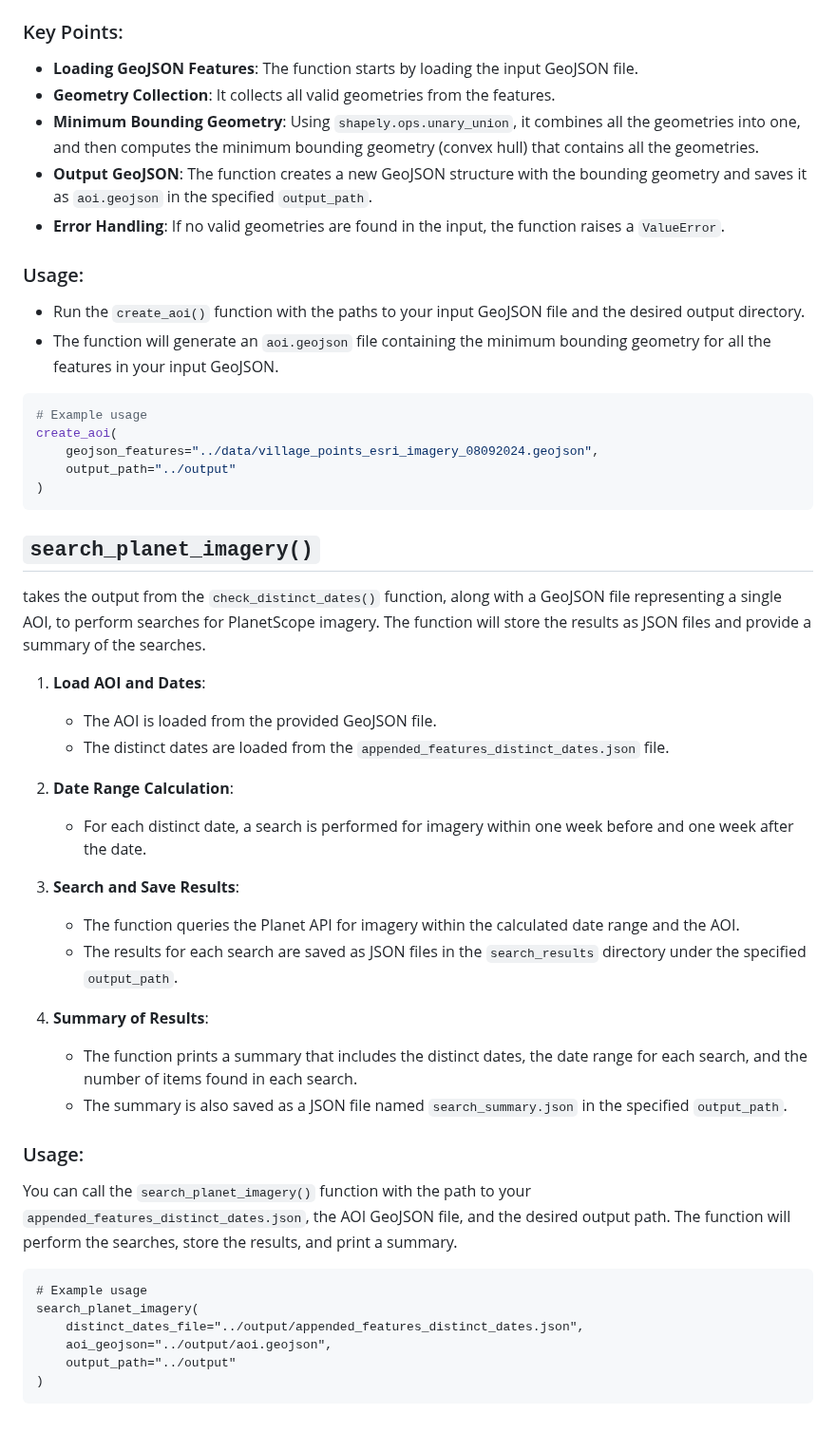
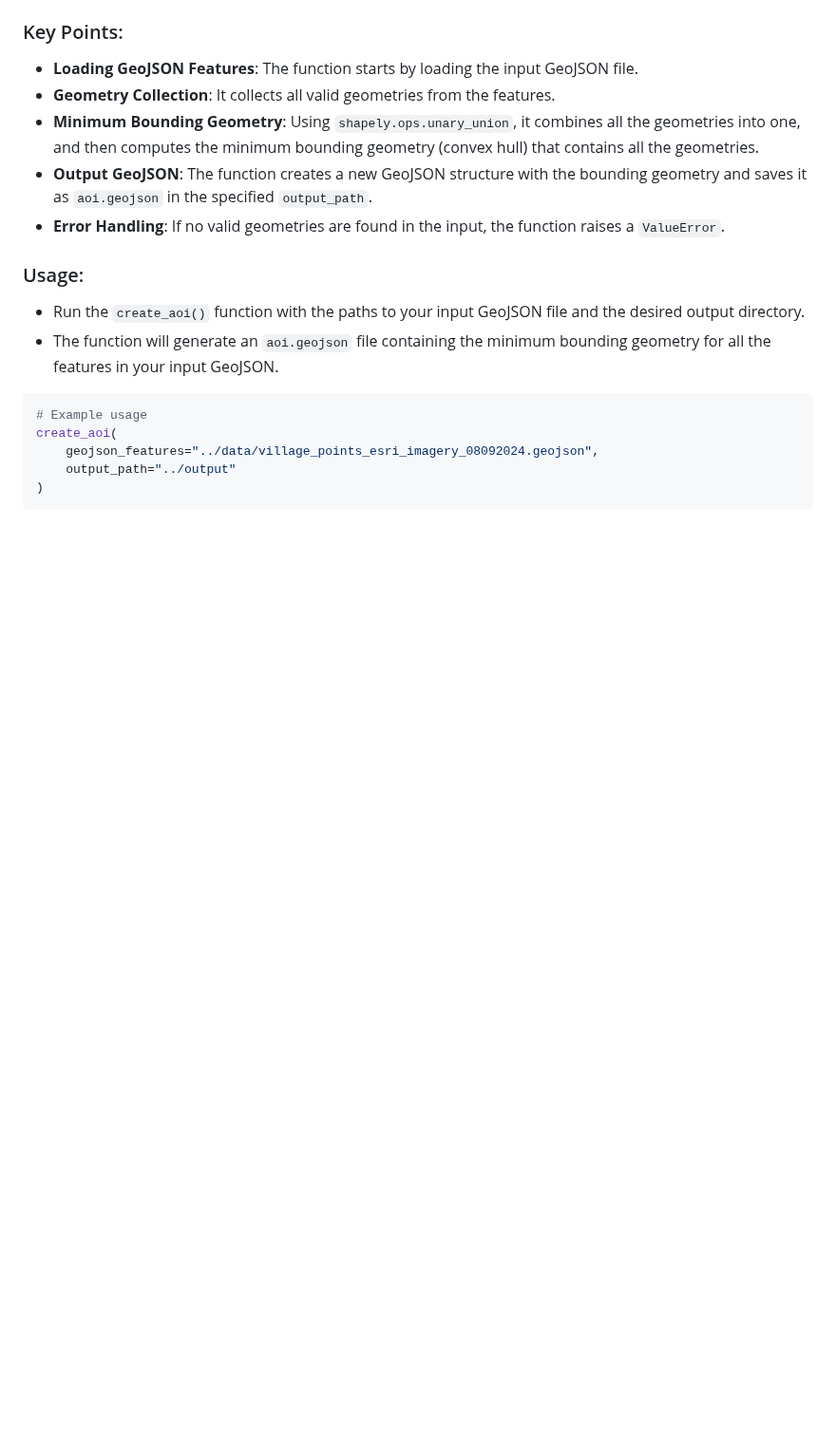
Before and after one commit to mapninja/Planet-Nomads, a Markdown page: readme.md, the part around the change. Shown at 95% size. GitHub-like rendering; blank space fills up the shorter version.

````diff
--- a/readme.md
+++ b/readme.md
@@ -78,36 +78,3 @@ create_aoi(
     output_path="../output"
 )
 ```
-
-## `search_planet_imagery()`
-
-takes the output from the `check_distinct_dates()` function, along with a GeoJSON file representing a single AOI, to perform searches for PlanetScope imagery. The function will store the results as JSON files and provide a summary of the searches.
-
-
-1. **Load AOI and Dates**:
-   - The AOI is loaded from the provided GeoJSON file.
-   - The distinct dates are loaded from the `appended_features_distinct_dates.json` file.
-
-2. **Date Range Calculation**:
-   - For each distinct date, a search is performed for imagery within one week before and one week after the date.
-
-3. **Search and Save Results**:
-   - The function queries the Planet API for imagery within the calculated date range and the AOI.
-   - The results for each search are saved as JSON files in the `search_results` directory under the specified `output_path`.
-
-4. **Summary of Results**:
-   - The function prints a summary that includes the distinct dates, the date range for each search, and the number of items found in each search.
-   - The summary is also saved as a JSON file named `search_summary.json` in the specified `output_path`.
-
-### Usage:
-
-You can call the `search_planet_imagery()` function with the path to your `appended_features_distinct_dates.json`, the AOI GeoJSON file, and the desired output path. The function will perform the searches, store the results, and print a summary.
-
-```
-# Example usage
-search_planet_imagery(
-    distinct_dates_file="../output/appended_features_distinct_dates.json",
-    aoi_geojson="../output/aoi.geojson",
-    output_path="../output"
-)
-```
````
